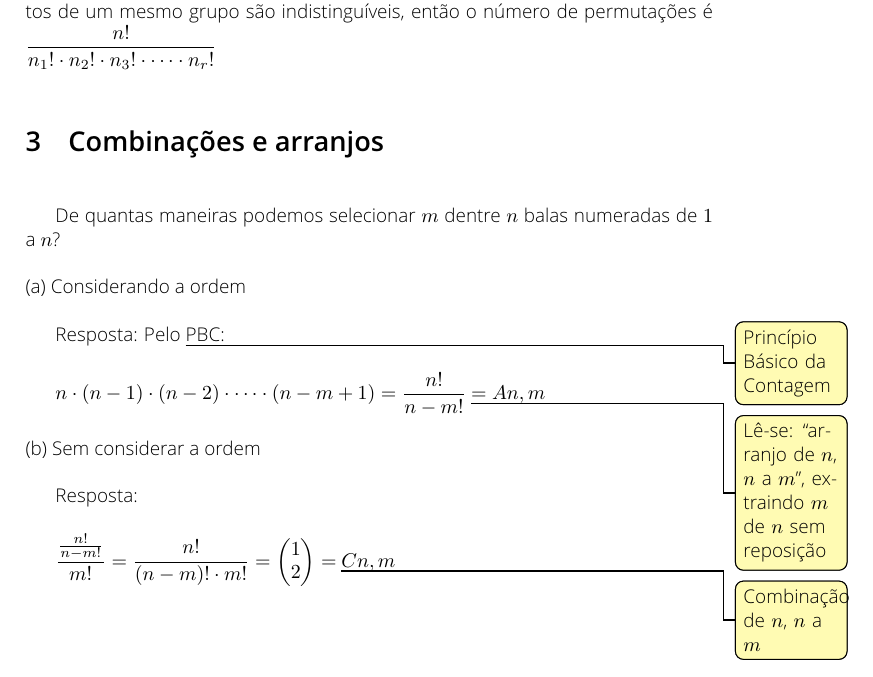
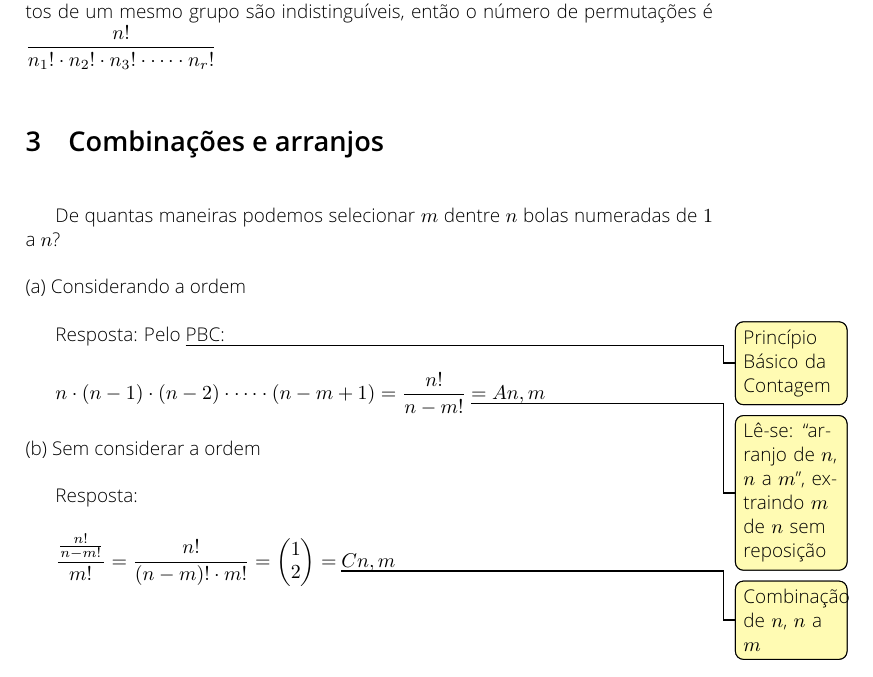
Before and after one commit to caiocco/ufabc-BIN0406, a LaTeX document (caderno.tex): part of page 5 of 21, cut so that both start at the same text. The pictures show the PDF file caderno_mesclado.pdf that the author committed with the source.

Commit message:
Correção de erro de digitação

```diff
--- a/caderno.tex
+++ b/caderno.tex
@@ -269,7 +269,7 @@
 
 	\section{Combinações e arranjos}
 
-	De quantas maneiras podemos selecionar $m$ dentre $n$ balas numeradas de $1$ a $n$?
+	De quantas maneiras podemos selecionar $m$ dentre $n$ bolas numeradas de $1$ a $n$?
 
 	\noindent (a) Considerando a ordem
 
```
Also changed, not shown: caderno_mesclado.pdf.
